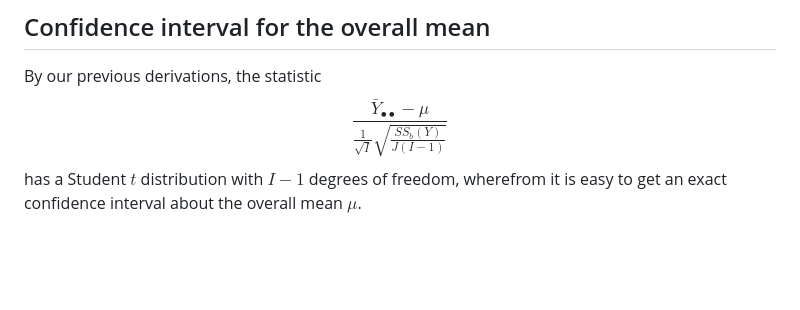
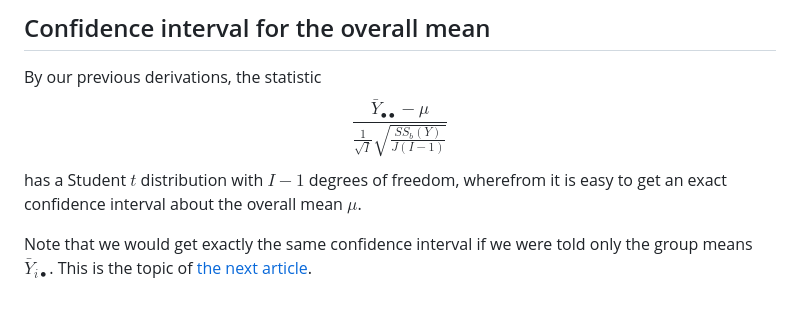
Before and after one commit to stla/stlapblog, a Markdown page: posts/Anova1random.md, the part around the change. Rendered like a GitHub page; blank space fills up the shorter version.

```diff
--- a/posts/Anova1random.md
+++ b/posts/Anova1random.md
@@ -140,3 +140,7 @@ consequently $SS_b(Y) \sim \sigma^2\chi^2_{J-1}$.
 By our previous derivations, the statistic
 $$ \frac{\bar Y_{\bullet\bullet}  - \mu}{\frac{1}{\sqrt{I}}\sqrt{\frac{SS_b(Y)}{J(I-1)}}}$$
 has a Student $t$ distribution with $I-1$ degrees of freedom, wherefrom it is easy to get an exact confidence interval about the overall mean $\mu$.
+
+Note that we would get exactly the same confidence interval if we were told only the
+ group means $\bar{Y}_{i\bullet}$.
+ This is the topic of [the next article](http://stla.github.io/stlapblog/posts/ModelReduction.html).
```
Also changed, not shown: posts/ModelReduction.md (+10 -9 lines), posts/assets/fig/ModelReductionunnamed-chunk-4.png, 4 other files.
